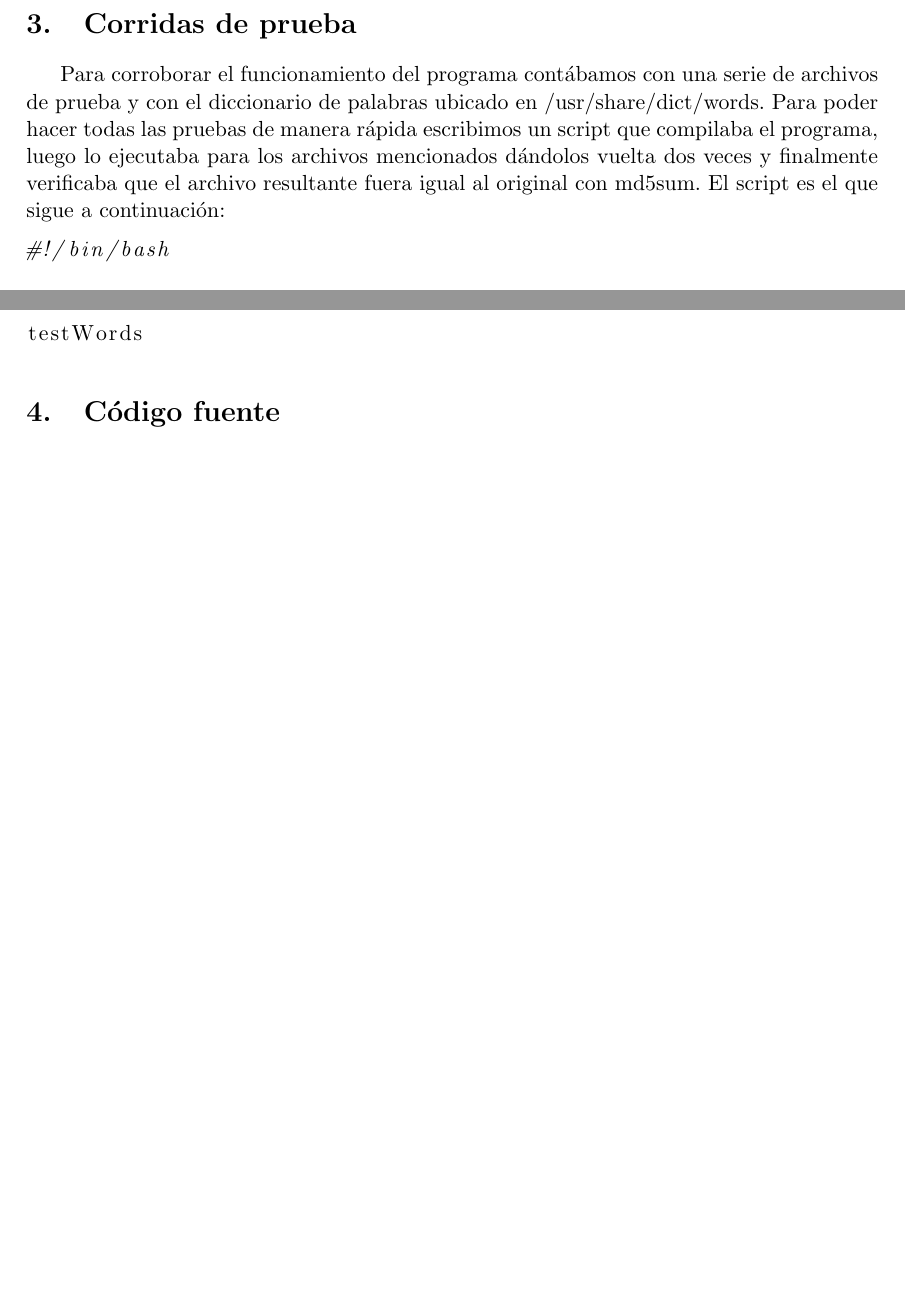
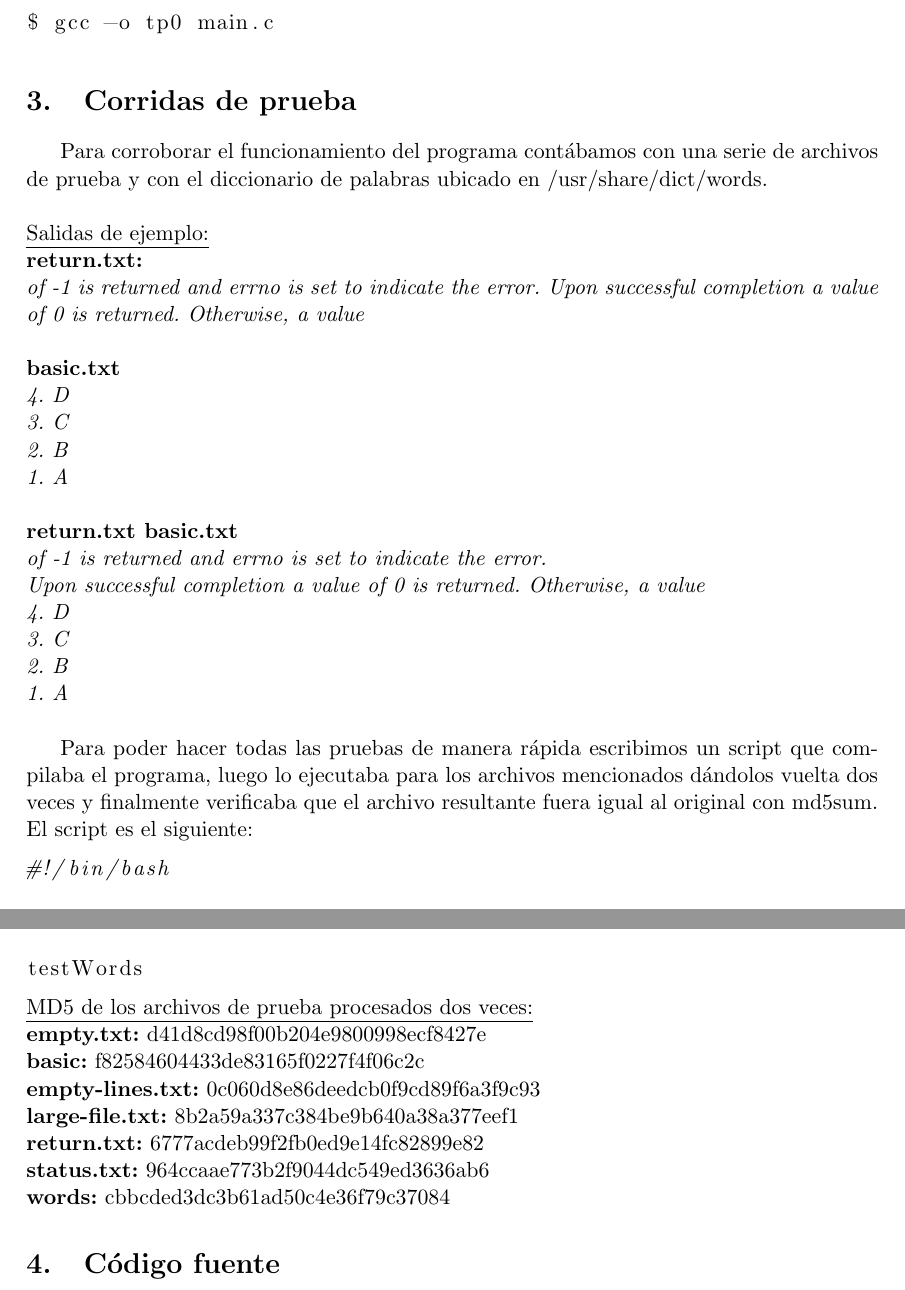
Before and after one commit to juliansci/66.20-TP0, a LaTeX document (informe.tex): two parts of pages 3 and 4 of 7 before the commit and two parts of pages 3 and 4 of 8 after it, joined at a grey line, cut at the place of the change, the shorter picture padded with empty space. Compiled offline with pdfLaTeX.

Commit message:
script bsd (incompleto), informe

```diff
--- a/informe.tex
+++ b/informe.tex
@@ -89,7 +89,28 @@ $ gcc -o tp0 main.c
 \end{lstlisting}
 
 \section{Corridas de prueba}
-Para corroborar el funcionamiento del programa cont\'abamos con una serie de archivos de prueba y con el diccionario de palabras ubicado en /usr/share/dict/words. Para poder hacer todas las pruebas de manera r\'apida escribimos un script que compilaba el programa, luego lo ejecutaba para los archivos mencionados d\'andolos vuelta dos veces y finalmente verificaba que el archivo resultante fuera igual al original con md5sum. El script es el que sigue a continuaci\'on:
+Para corroborar el funcionamiento del programa cont\'abamos con una serie de archivos de prueba y con el diccionario de palabras ubicado en /usr/share/dict/words.
+\\
+\\
+\underline{Salidas de ejemplo:}\\
+\textbf{return.txt:}\\
+\emph{of -1 is returned and errno is set to indicate the error.
+Upon successful completion a value of 0 is returned. Otherwise, a value}
+\\\\
+\textbf{basic.txt}\\
+\emph{4. D\\
+3. C\\
+2. B\\
+1. A\\}\\
+\textbf{return.txt basic.txt}\\
+\emph{of -1 is returned and errno is set to indicate the error.\\
+Upon successful completion a value of 0 is returned. Otherwise, a value\\
+4. D\\
+3. C\\
+2. B\\
+1. A}\\
+
+Para poder hacer todas las pruebas de manera r\'apida escribimos un script que compilaba el programa, luego lo ejecutaba para los archivos mencionados d\'andolos vuelta dos veces y finalmente verificaba que el archivo resultante fuera igual al original con md5sum. El script es el siguiente:
 \lstset{language=bash, breaklines=true, basicstyle=\normalsize}
 \begin{lstlisting}
 #!/bin/bash
@@ -134,6 +155,14 @@ done
 
 testWords
 \end{lstlisting}
+\underline{MD5 de los archivos de prueba procesados dos veces:}\\
+\textbf{empty.txt:} d41d8cd98f00b204e9800998ecf8427e\\
+\textbf{basic:} f82584604433de83165f0227f4f06c2c\\
+\textbf{empty-lines.txt:} 0c060d8e86deedcb0f9cd89f6a3f9c93\\
+\textbf{large-file.txt:} 8b2a59a337c384be9b640a38a377eef1\\
+\textbf{return.txt:} 6777acdeb99f2fb0ed9e14fc82899e82\\
+\textbf{status.txt:} 964ccaae773b2f9044dc549ed3636ab6\\
+\textbf{words:} cbbcded3dc3b61ad50c4e36f79c37084
 
 \section{C\'odigo fuente}
 
```
Also changed, not shown: 1 other file.
